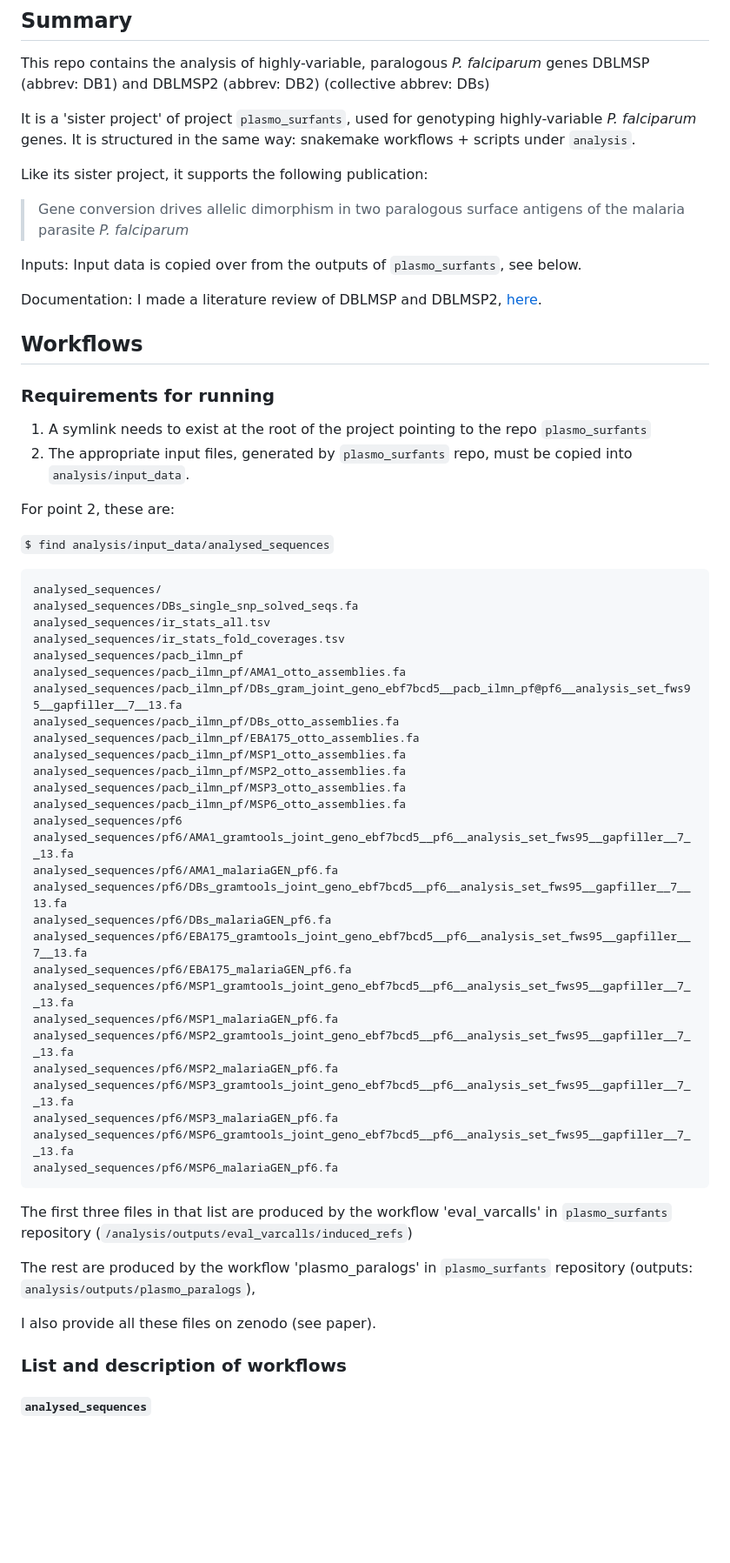
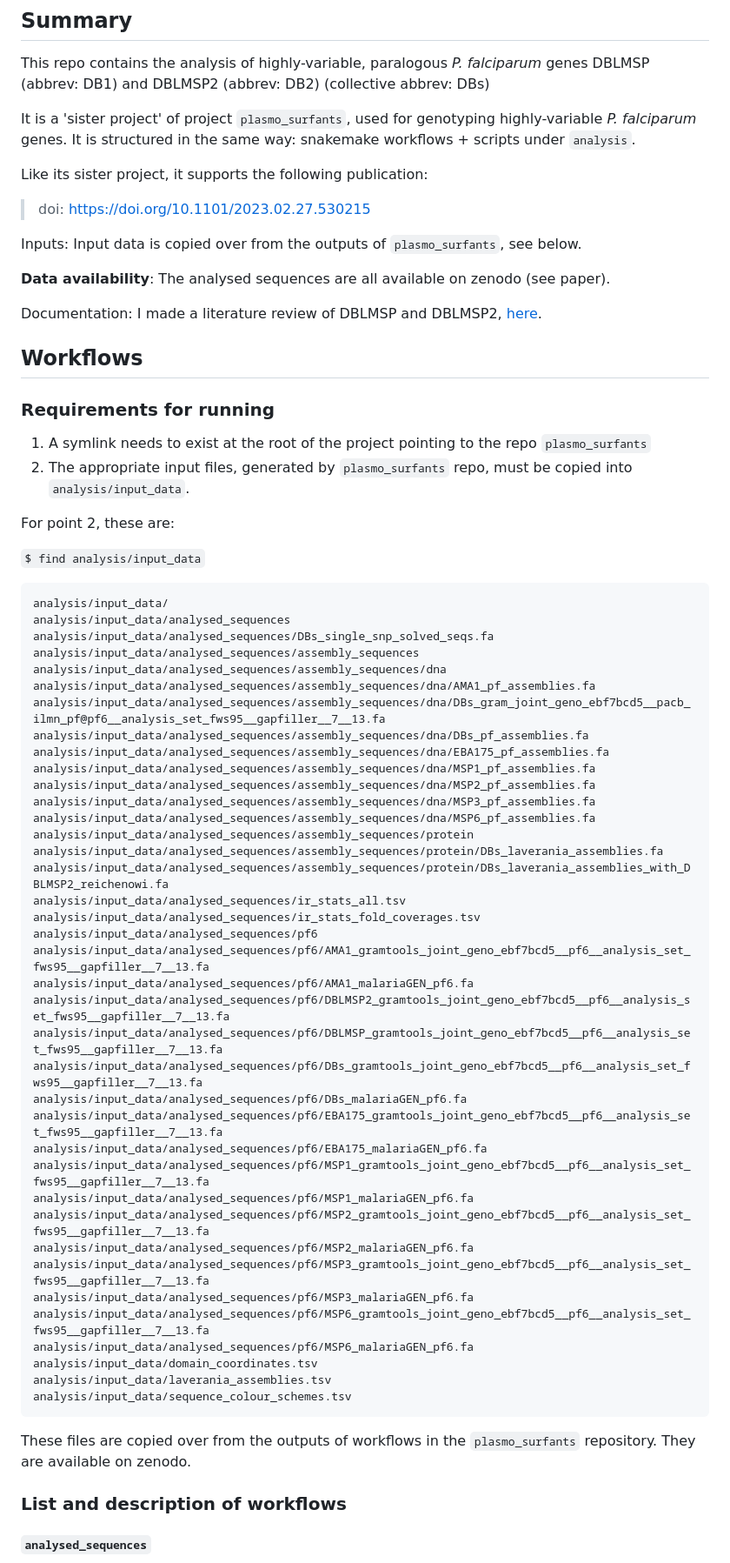
Before and after one commit to iqbal-lab-org/paper_pfalciparum_DBs, a Markdown page: README.md, the part around the change. Shown at 87% size. Drawn GitHub-style; blank space fills up the shorter version.

Commit message:
Squashed 'plasmo_paralogs/' changes from 5e17137..6508f25
6508f25 Use paper DOI + data availability

git-subtree-dir: plasmo_paralogs
git-subtree-split: 6508f255607164ef83f57b606d728ee5a4240884

````diff
--- a/README.md
+++ b/README.md
@@ -13,9 +13,11 @@ workflows + scripts under `analysis`.
 
 Like its sister project, it supports the following publication:
 
-> Gene conversion drives allelic dimorphism in two paralogous surface antigens of the malaria parasite *P. falciparum*
+> doi: https://doi.org/10.1101/2023.02.27.530215
 
 Inputs: Input data is copied over from the outputs of `plasmo_surfants`, see below.
+
+**Data availability**: The analysed sequences are all available on zenodo (see paper).
 
 Documentation: I made a literature review of DBLMSP and DBLMSP2, [here](docs/dblmsp_lit_review/report.pdf).
 
@@ -29,45 +31,50 @@ Documentation: I made a literature review of DBLMSP and DBLMSP2, [here](docs/dbl
 
 For point 2, these are:
 
-`$ find analysis/input_data/analysed_sequences`
+`$ find analysis/input_data`
 ```sh
-analysed_sequences/
-analysed_sequences/DBs_single_snp_solved_seqs.fa
-analysed_sequences/ir_stats_all.tsv
-analysed_sequences/ir_stats_fold_coverages.tsv
-analysed_sequences/pacb_ilmn_pf
-analysed_sequences/pacb_ilmn_pf/AMA1_otto_assemblies.fa
-analysed_sequences/pacb_ilmn_pf/DBs_gram_joint_geno_ebf7bcd5__pacb_ilmn_pf@pf6__analysis_set_fws95__gapfiller__7__13.fa
-analysed_sequences/pacb_ilmn_pf/DBs_otto_assemblies.fa
-analysed_sequences/pacb_ilmn_pf/EBA175_otto_assemblies.fa
-analysed_sequences/pacb_ilmn_pf/MSP1_otto_assemblies.fa
-analysed_sequences/pacb_ilmn_pf/MSP2_otto_assemblies.fa
-analysed_sequences/pacb_ilmn_pf/MSP3_otto_assemblies.fa
-analysed_sequences/pacb_ilmn_pf/MSP6_otto_assemblies.fa
-analysed_sequences/pf6
-analysed_sequences/pf6/AMA1_gramtools_joint_geno_ebf7bcd5__pf6__analysis_set_fws95__gapfiller__7__13.fa
-analysed_sequences/pf6/AMA1_malariaGEN_pf6.fa
-analysed_sequences/pf6/DBs_gramtools_joint_geno_ebf7bcd5__pf6__analysis_set_fws95__gapfiller__7__13.fa
-analysed_sequences/pf6/DBs_malariaGEN_pf6.fa
-analysed_sequences/pf6/EBA175_gramtools_joint_geno_ebf7bcd5__pf6__analysis_set_fws95__gapfiller__7__13.fa
-analysed_sequences/pf6/EBA175_malariaGEN_pf6.fa
-analysed_sequences/pf6/MSP1_gramtools_joint_geno_ebf7bcd5__pf6__analysis_set_fws95__gapfiller__7__13.fa
-analysed_sequences/pf6/MSP1_malariaGEN_pf6.fa
-analysed_sequences/pf6/MSP2_gramtools_joint_geno_ebf7bcd5__pf6__analysis_set_fws95__gapfiller__7__13.fa
-analysed_sequences/pf6/MSP2_malariaGEN_pf6.fa
-analysed_sequences/pf6/MSP3_gramtools_joint_geno_ebf7bcd5__pf6__analysis_set_fws95__gapfiller__7__13.fa
-analysed_sequences/pf6/MSP3_malariaGEN_pf6.fa
-analysed_sequences/pf6/MSP6_gramtools_joint_geno_ebf7bcd5__pf6__analysis_set_fws95__gapfiller__7__13.fa
-analysed_sequences/pf6/MSP6_malariaGEN_pf6.fa
+analysis/input_data/
+analysis/input_data/analysed_sequences
+analysis/input_data/analysed_sequences/DBs_single_snp_solved_seqs.fa
+analysis/input_data/analysed_sequences/assembly_sequences
+analysis/input_data/analysed_sequences/assembly_sequences/dna
+analysis/input_data/analysed_sequences/assembly_sequences/dna/AMA1_pf_assemblies.fa
+analysis/input_data/analysed_sequences/assembly_sequences/dna/DBs_gram_joint_geno_ebf7bcd5__pacb_ilmn_pf@pf6__analysis_set_fws95__gapfiller__7__13.fa
+analysis/input_data/analysed_sequences/assembly_sequences/dna/DBs_pf_assemblies.fa
+analysis/input_data/analysed_sequences/assembly_sequences/dna/EBA175_pf_assemblies.fa
+analysis/input_data/analysed_sequences/assembly_sequences/dna/MSP1_pf_assemblies.fa
+analysis/input_data/analysed_sequences/assembly_sequences/dna/MSP2_pf_assemblies.fa
+analysis/input_data/analysed_sequences/assembly_sequences/dna/MSP3_pf_assemblies.fa
+analysis/input_data/analysed_sequences/assembly_sequences/dna/MSP6_pf_assemblies.fa
+analysis/input_data/analysed_sequences/assembly_sequences/protein
+analysis/input_data/analysed_sequences/assembly_sequences/protein/DBs_laverania_assemblies.fa
+analysis/input_data/analysed_sequences/assembly_sequences/protein/DBs_laverania_assemblies_with_DBLMSP2_reichenowi.fa
+analysis/input_data/analysed_sequences/ir_stats_all.tsv
+analysis/input_data/analysed_sequences/ir_stats_fold_coverages.tsv
+analysis/input_data/analysed_sequences/pf6
+analysis/input_data/analysed_sequences/pf6/AMA1_gramtools_joint_geno_ebf7bcd5__pf6__analysis_set_fws95__gapfiller__7__13.fa
+analysis/input_data/analysed_sequences/pf6/AMA1_malariaGEN_pf6.fa
+analysis/input_data/analysed_sequences/pf6/DBLMSP2_gramtools_joint_geno_ebf7bcd5__pf6__analysis_set_fws95__gapfiller__7__13.fa
+analysis/input_data/analysed_sequences/pf6/DBLMSP_gramtools_joint_geno_ebf7bcd5__pf6__analysis_set_fws95__gapfiller__7__13.fa
+analysis/input_data/analysed_sequences/pf6/DBs_gramtools_joint_geno_ebf7bcd5__pf6__analysis_set_fws95__gapfiller__7__13.fa
+analysis/input_data/analysed_sequences/pf6/DBs_malariaGEN_pf6.fa
+analysis/input_data/analysed_sequences/pf6/EBA175_gramtools_joint_geno_ebf7bcd5__pf6__analysis_set_fws95__gapfiller__7__13.fa
+analysis/input_data/analysed_sequences/pf6/EBA175_malariaGEN_pf6.fa
+analysis/input_data/analysed_sequences/pf6/MSP1_gramtools_joint_geno_ebf7bcd5__pf6__analysis_set_fws95__gapfiller__7__13.fa
+analysis/input_data/analysed_sequences/pf6/MSP1_malariaGEN_pf6.fa
+analysis/input_data/analysed_sequences/pf6/MSP2_gramtools_joint_geno_ebf7bcd5__pf6__analysis_set_fws95__gapfiller__7__13.fa
+analysis/input_data/analysed_sequences/pf6/MSP2_malariaGEN_pf6.fa
+analysis/input_data/analysed_sequences/pf6/MSP3_gramtools_joint_geno_ebf7bcd5__pf6__analysis_set_fws95__gapfiller__7__13.fa
+analysis/input_data/analysed_sequences/pf6/MSP3_malariaGEN_pf6.fa
+analysis/input_data/analysed_sequences/pf6/MSP6_gramtools_joint_geno_ebf7bcd5__pf6__analysis_set_fws95__gapfiller__7__13.fa
+analysis/input_data/analysed_sequences/pf6/MSP6_malariaGEN_pf6.fa
+analysis/input_data/domain_coordinates.tsv
+analysis/input_data/laverania_assemblies.tsv
+analysis/input_data/sequence_colour_schemes.tsv
 ```
 
-The first three files in that list are produced by the workflow 'eval_varcalls' in
-`plasmo_surfants` repository (`/analysis/outputs/eval_varcalls/induced_refs`)
-
-The rest are produced by the workflow 'plasmo_paralogs' in
-`plasmo_surfants` repository (outputs: `analysis/outputs/plasmo_paralogs`),
-
-I also provide all these files on zenodo (see paper).
+These files are copied over from the outputs of workflows in the `plasmo_surfants` repository.
+They are available on zenodo.
 
 ### List and description of workflows
 
````
